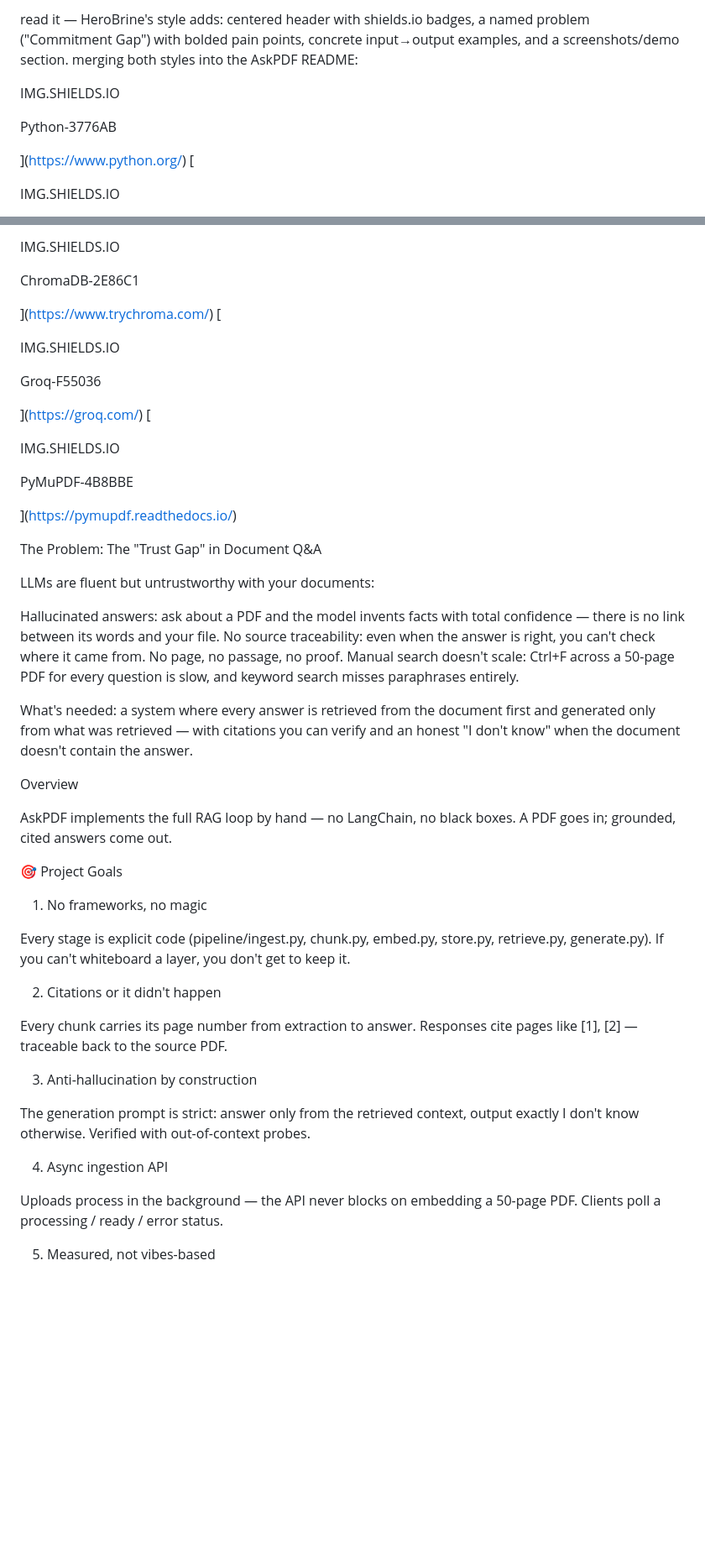
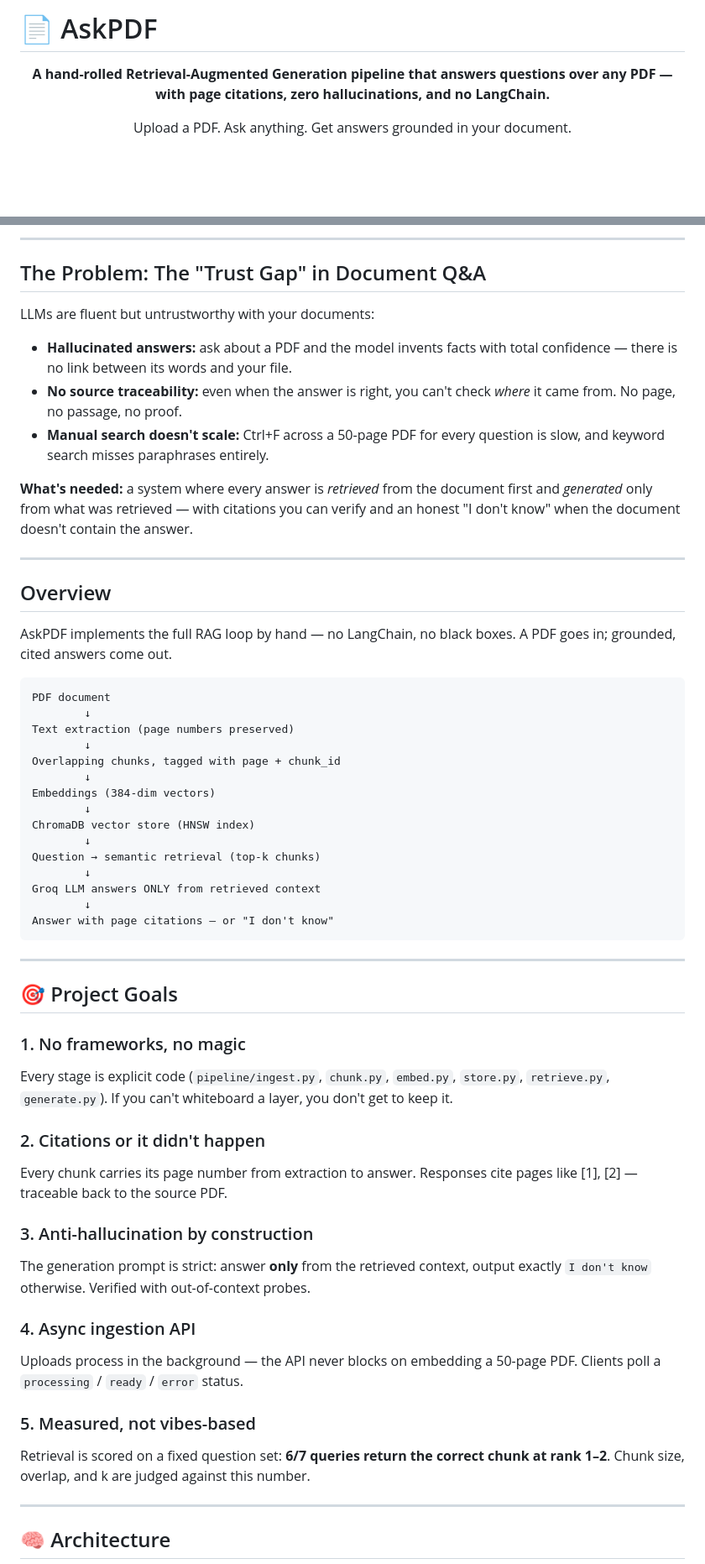
Before and after one commit to YashRajGupta-1/AskPDF, a Markdown page: README.md, 2 parts joined by grey strips. Shown at 84% size. Drawn GitHub-style; blank space fills up the shorter version.

````diff
--- a/README.md
+++ b/README.md
@@ -1,11 +1,10 @@
-read it — HeroBrine's style adds: centered header with shields.io badges, a named problem ("Commitment Gap") with bolded pain points, concrete input→output examples, and a screenshots/demo section. merging both styles into the AskPDF README:
+# 📄 AskPDF
 
-IMG.SHIELDS.IO
+<div align="center">
 
-Python-3776AB
+**A hand-rolled Retrieval-Augmented Generation pipeline that answers questions over any PDF — with page citations, zero hallucinations, and no LangChain.**
 
-](https://www.python.org/)
-[
+Upload a PDF. Ask anything. Get answers grounded in your document.
 
-IMG.SHIELDS.IO
+<br />
 
@@ -16,54 +18,60 @@ FastAPI-009688
 
-IMG.SHIELDS.IO
+---
 
-ChromaDB-2E86C1
-
-](https://www.trychroma.com/)
-[
-
-IMG.SHIELDS.IO
-
-Groq-F55036
-
-](https://groq.com/)
-[
-
-IMG.SHIELDS.IO
-
-PyMuPDF-4B8BBE
-
-](https://pymupdf.readthedocs.io/)
-
-The Problem: The "Trust Gap" in Document Q&A
+## The Problem: The "Trust Gap" in Document Q&A
 
 LLMs are fluent but untrustworthy with your documents:
 
-Hallucinated answers: ask about a PDF and the model invents facts with total confidence — there is no link between its words and your file.
-No source traceability: even when the answer is right, you can't check where it came from. No page, no passage, no proof.
-Manual search doesn't scale: Ctrl+F across a 50-page PDF for every question is slow, and keyword search misses paraphrases entirely.
+*   **Hallucinated answers:** ask about a PDF and the model invents facts with total confidence — there is no link between its words and your file.
+*   **No source traceability:** even when the answer is right, you can't check *where* it came from. No page, no passage, no proof.
+*   **Manual search doesn't scale:** Ctrl+F across a 50-page PDF for every question is slow, and keyword search misses paraphrases entirely.
 
-What's needed: a system where every answer is retrieved from the document first and generated only from what was retrieved — with citations you can verify and an honest "I don't know" when the document doesn't contain the answer.
+**What's needed:** a system where every answer is *retrieved* from the document first and *generated* only from what was retrieved — with citations you can verify and an honest "I don't know" when the document doesn't contain the answer.
 
-Overview
+---
+
+## Overview
 
 AskPDF implements the full RAG loop by hand — no LangChain, no black boxes. A PDF goes in; grounded, cited answers come out.
 
-🎯 Project Goals
-1. No frameworks, no magic
+```text
+PDF document
+        ↓
+Text extraction (page numbers preserved)
+        ↓
+Overlapping chunks, tagged with page + chunk_id
+        ↓
+Embeddings (384-dim vectors)
+        ↓
+ChromaDB vector store (HNSW index)
+        ↓
+Question → semantic retrieval (top-k chunks)
+        ↓
+Groq LLM answers ONLY from retrieved context
+        ↓
+Answer with page citations — or "I don't know"
+```
 
-Every stage is explicit code (pipeline/ingest.py, chunk.py, embed.py, store.py, retrieve.py, generate.py). If you can't whiteboard a layer, you don't get to keep it.
+---
 
-2. Citations or it didn't happen
+## 🎯 Project Goals
 
+### 1. No frameworks, no magic
+Every stage is explicit code (`pipeline/ingest.py`, `chunk.py`, `embed.py`, `store.py`, `retrieve.py`, `generate.py`). If you can't whiteboard a layer, you don't get to keep it.
+
+### 2. Citations or it didn't happen
 Every chunk carries its page number from extraction to answer. Responses cite pages like [1], [2] — traceable back to the source PDF.
 
-3. Anti-hallucination by construction
+### 3. Anti-hallucination by construction
+The generation prompt is strict: answer **only** from the retrieved context, output exactly `I don't know` otherwise. Verified with out-of-context probes.
 
-The generation prompt is strict: answer only from the retrieved context, output exactly I don't know otherwise. Verified with out-of-context probes.
+### 4. Async ingestion API
+Uploads process in the background — the API never blocks on embedding a 50-page PDF. Clients poll a `processing` / `ready` / `error` status.
 
-4. Async ingestion API
+### 5. Measured, not vibes-based
+Retrieval is scored on a fixed question set: **6/7 queries return the correct chunk at rank 1–2**. Chunk size, overlap, and k are judged against this number.
 
-Uploads process in the background — the API never blocks on embedding a 50-page PDF. Clients poll a processing / ready / error status.
+---
 
-5. Measured, not vibes-based
+## 🧠 Architecture
 
````
Also changed, not shown: other parts of README.md (+113 -38 lines).
